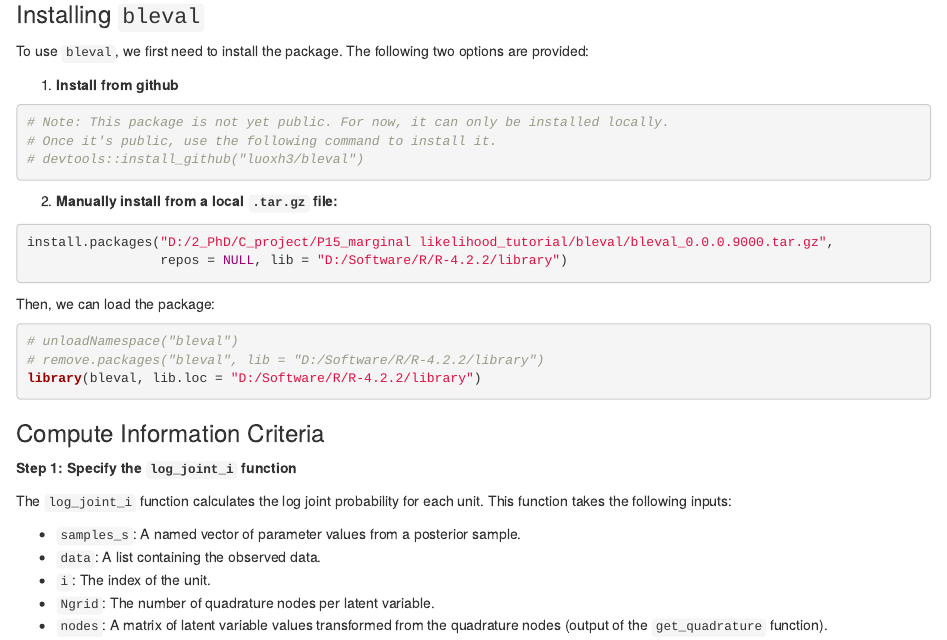
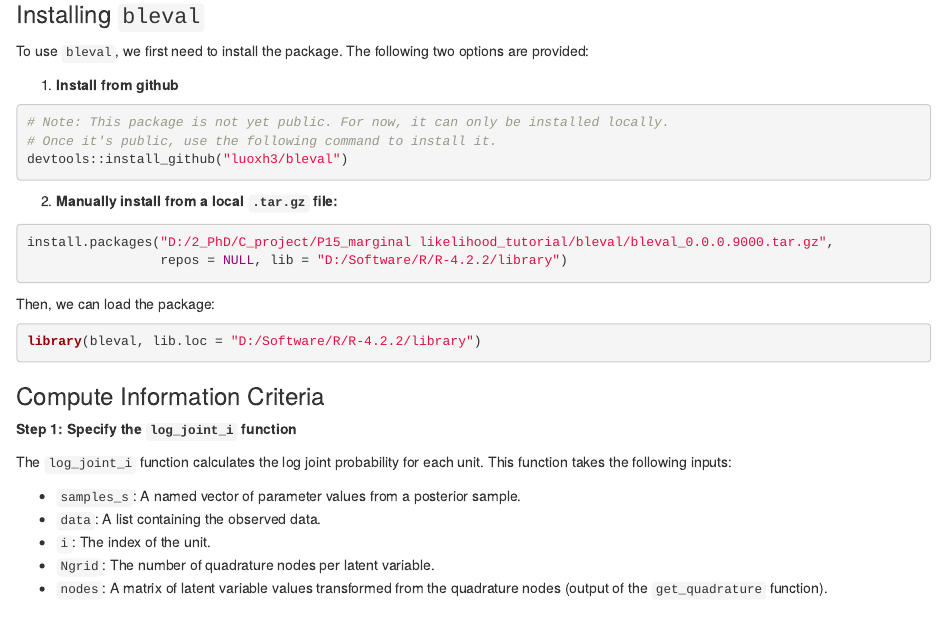
Before and after one commit to luoxh3/bleval, an R Markdown document (vignettes/example0_MLM.Rmd): the page in a window 1100 px wide, from 3530 px down. Rendered offline with R 4.5, knitr and Pandoc, with nearby package versions; some code elsewhere in the file could not run offline.

````diff
--- a/vignettes/example0_MLM.Rmd
+++ b/vignettes/example0_MLM.Rmd
@@ -141,7 +141,7 @@
 ```{r}
 # Note: This package is not yet public. For now, it can only be installed locally.
 # Once it's public, use the following command to install it.
-# devtools::install_github("luoxh3/bleval")
+devtools::install_github("luoxh3/bleval")
 ```
 
 2.  **Manually install from a local `.tar.gz` file:**
@@ -154,8 +154,6 @@
 Then, we can load the package:
 
 ```{r}
-# unloadNamespace("bleval")
-# remove.packages("bleval", lib = "D:/Software/R/R-4.2.2/library")
 library(bleval, lib.loc = "D:/Software/R/R-4.2.2/library")
 ```
 
````
